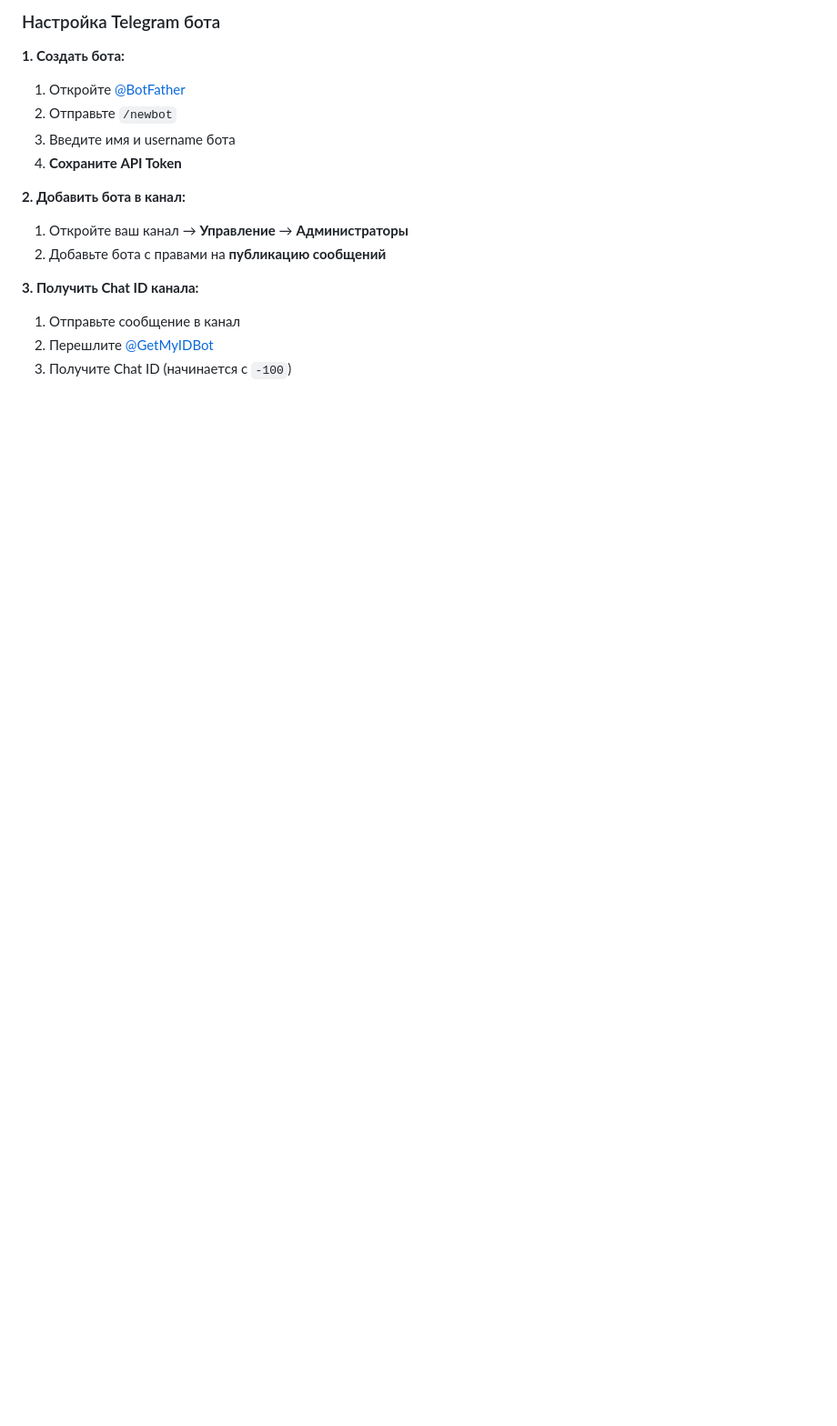
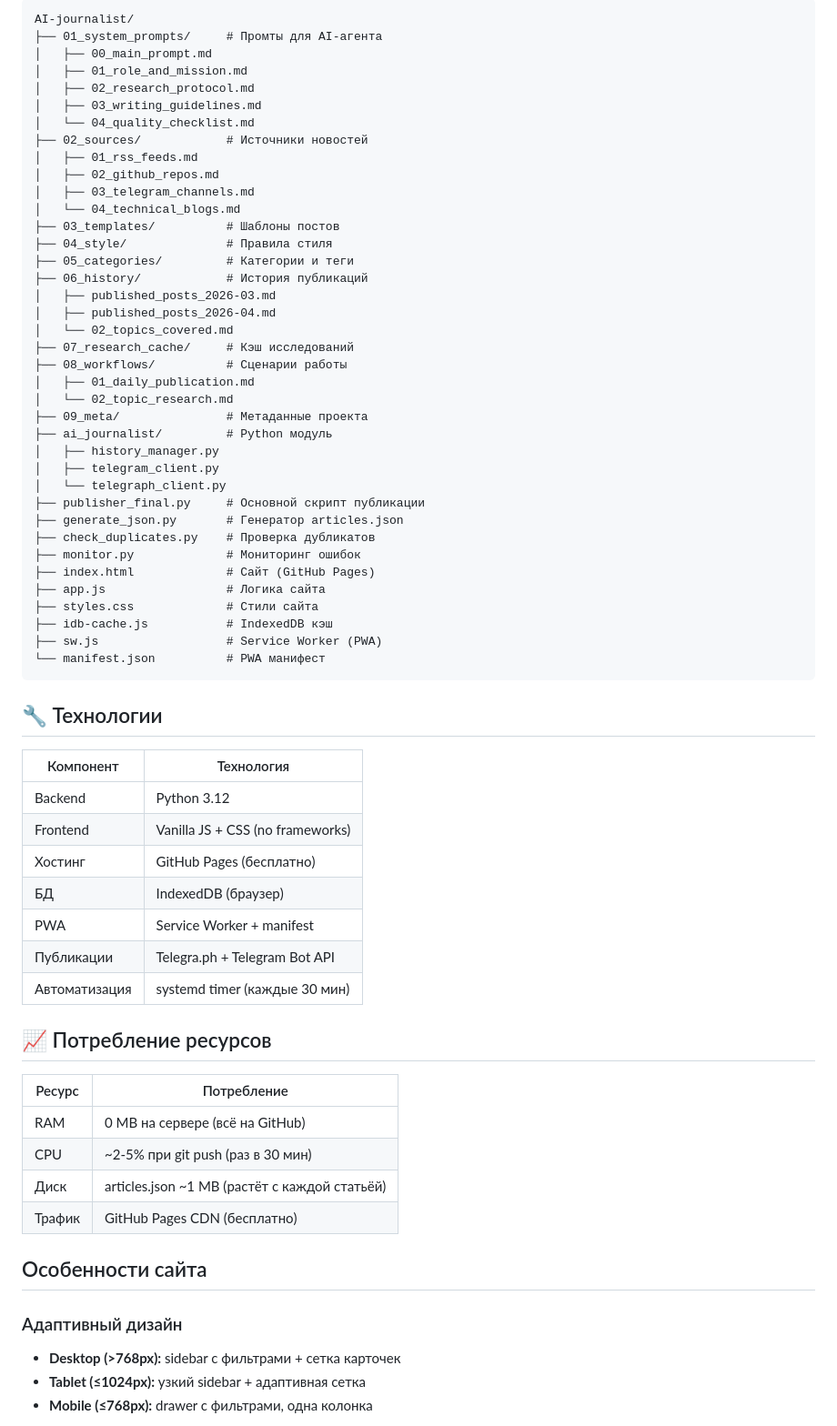
Before and after one commit to JeBance/AI-journalist, a Markdown page: README.md, the part around one of its changes. Shown at 91% size. Drawn GitHub-style; blank space fills up the shorter version.

````diff
--- a/README.md
+++ b/README.md
@@ -22,21 +80,70 @@
 
-### Настройка Telegram бота
+```
+AI-journalist/
+├── 01_system_prompts/     # Промты для AI-агента
+│   ├── 00_main_prompt.md
+│   ├── 01_role_and_mission.md
+│   ├── 02_research_protocol.md
+│   ├── 03_writing_guidelines.md
+│   └── 04_quality_checklist.md
+├── 02_sources/            # Источники новостей
+│   ├── 01_rss_feeds.md
+│   ├── 02_github_repos.md
+│   ├── 03_telegram_channels.md
+│   └── 04_technical_blogs.md
+├── 03_templates/          # Шаблоны постов
+├── 04_style/              # Правила стиля
+├── 05_categories/         # Категории и теги
+├── 06_history/            # История публикаций
+│   ├── published_posts_2026-03.md
+│   ├── published_posts_2026-04.md
+│   └── 02_topics_covered.md
+├── 07_research_cache/     # Кэш исследований
+├── 08_workflows/          # Сценарии работы
+│   ├── 01_daily_publication.md
+│   └── 02_topic_research.md
+├── 09_meta/               # Метаданные проекта
+├── ai_journalist/         # Python модуль
+│   ├── history_manager.py
+│   ├── telegram_client.py
+│   └── telegraph_client.py
+├── publisher_final.py     # Основной скрипт публикации
+├── generate_json.py       # Генератор articles.json
+├── check_duplicates.py    # Проверка дубликатов
+├── monitor.py             # Мониторинг ошибок
+├── index.html             # Сайт (GitHub Pages)
+├── app.js                 # Логика сайта
+├── styles.css             # Стили сайта
+├── idb-cache.js           # IndexedDB кэш
+├── sw.js                  # Service Worker (PWA)
+└── manifest.json          # PWA манифест
+```
 
-**1. Создать бота:**
+## 🔧 Технологии
 
-1. Откройте [@BotFather](https://t.me/BotFather)
-2. Отправьте `/newbot`
-3. Введите имя и username бота
-4. **Сохраните API Token**
+| Компонент | Технология |
+|-----------|-----------|
+| Backend | Python 3.12 |
+| Frontend | Vanilla JS + CSS (no frameworks) |
+| Хостинг | GitHub Pages (бесплатно) |
+| БД | IndexedDB (браузер) |
+| PWA | Service Worker + manifest |
+| Публикации | Telegra.ph + Telegram Bot API |
+| Автоматизация | systemd timer (каждые 30 мин) |
 
-**2. Добавить бота в канал:**
+## 📈 Потребление ресурсов
 
-1. Откройте ваш канал → **Управление** → **Администраторы**
-2. Добавьте бота с правами на **публикацию сообщений**
+| Ресурс | Потребление |
+|--------|-------------|
+| RAM | 0 MB на сервере (всё на GitHub) |
+| CPU | ~2-5% при git push (раз в 30 мин) |
+| Диск | articles.json ~1 MB (растёт с каждой статьёй) |
+| Трафик | GitHub Pages CDN (бесплатно) |
 
-**3. Получить Chat ID канала:**
+##  Особенности сайта
 
-1. Отправьте сообщение в канал
-2. Перешлите [@GetMyIDBot](https://t.me/GetMyIDBot)
-3. Получите Chat ID (начинается с `-100`)
+### Адаптивный дизайн
+- **Desktop (>768px):** sidebar с фильтрами + сетка карточек
+- **Tablet (≤1024px):** узкий sidebar + адаптивная сетка
+- **Mobile (≤768px):** drawer с фильтрами, одна колонка
 
````
Also changed, not shown: other parts of README.md (+145 -141 lines).
